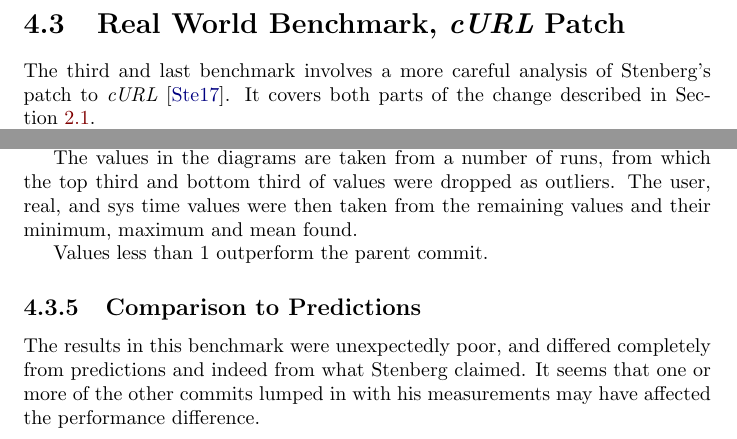
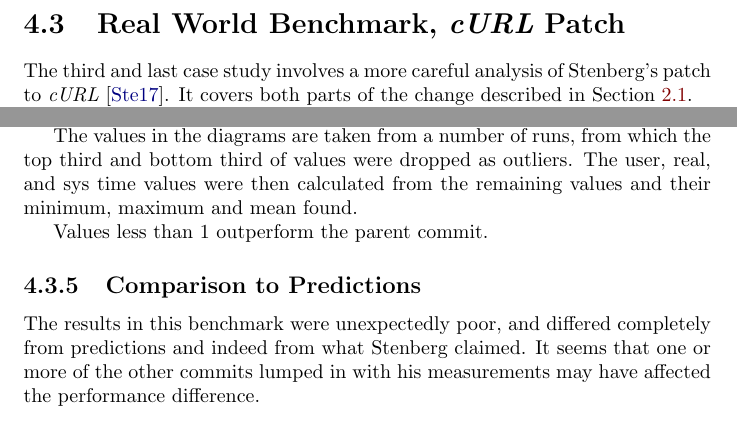
Before and after one commit to dariota/forgetful, a LaTeX thesis (Report/main.tex, which reads Report/chapters/studies.tex): two parts of pages 34 and 35 of 56, joined at a grey line, cut so that both start at the same text. The pictures show the PDF file Report/main.pdf that the author committed with the source.

Commit message:
Update from feedback on case studies
[AUTO] Updated main.pdf as a result of changes to generating files

```diff
--- a/Report/chapters/studies.tex
+++ b/Report/chapters/studies.tex
@@ -46,7 +46,7 @@ Refer to the benchmark code in the \texttt{src/naive} directory in Appendix~\ref
 
 In the diagrams in Figure~\ref{firstsort} through Figure~\ref{lastsort}, the y axis represents the time taken for a given allocation method compared to the \functionname{malloc} benchmark, while the x axis represents the size of the input data. Values below 1 on the y axis outperform \malloc{}.
 
-The values in the diagrams are taken from a number of runs, from which the top third and bottom third of values were dropped as outliers. The minimum, maximum and mean values were then taken from the remaining values.
+The values in the diagrams are taken from a number of runs, from which the top third and bottom third of values were dropped as outliers. The minimum, maximum and mean values were then calculated from the remaining values.
 
 \begin{figure}[ph]
 	\centering
@@ -88,7 +88,7 @@ These results bode well, especially since the lack of significant performance di
 
 \section{Specialised Benchmark, Parallel Allocations}
 
-The second benchmark involves a large number of allocations and minimal busy work.
+The second case study involves a large number of allocations and minimal busy work.
 
 The setup code is identical to the setup for the sort benchmark described above, but instead of calling each function a fixed number of times it sets up a number of threads (in this case 4) which all call the function simultaneously for a total of 2 seconds. This is repeated a number of times (in this case 10) and the number of times the benchmark function was successfully called is taken as an indication of performance.
 
@@ -110,7 +110,7 @@ Refer to the benchmark code in the \texttt{src/parallel} directory in Appendix~\
 
 In the diagrams in Figure~\ref{firstparallel} through Figure~\ref{lastparallel}, the y axis represents the number of function calls completed for a given allocation method compared to the \functionname{malloc} benchmark, while the x axis represents the size of the input data. Values above 1 on the y axis outperform \malloc{}.
 
-The values in the diagrams are taken from a number of runs, from which the top third and bottom third of values were dropped as outliers. The minimum, maximum and mean values were then taken from the remaining values.
+The values in the diagrams are taken from a number of runs, from which the top third and bottom third of values were dropped as outliers. The minimum, maximum and mean values were then calculated from the remaining values.
 
 \begin{figure}[h]
 	\centering
@@ -140,7 +140,7 @@ However, the situations in which this sort of performance increase would be poss
 
 \section{Real World Benchmark, \toolname{cURL} Patch}
 
-The third and last benchmark involves a more careful analysis of Stenberg's patch to \toolname{cURL}~\cite{curlmalloc}. It covers both parts of the change described in Section~\ref{backgroundsec}.
+The third and last case study involves a more careful analysis of Stenberg's patch to \toolname{cURL}~\cite{curlmalloc}. It covers both parts of the change described in Section~\ref{backgroundsec}.
 
 The benchmark is performed by cloning \toolname{cURL}'s source and checking out\footnote{A checkout in this context refers to \texttt{git-checkout}, whereby the state of the code is rewound to a given point} the commits in which the changes were made.
 
@@ -188,7 +188,7 @@ The min/avg/max times are as reported by the \toolname{time} utility, and a desc
 	\caption{Description of the meanings of times reported by \toolname{time}}\label{timestable}
 \end{table}
 
-The values in the diagrams are taken from a number of runs, from which the top third and bottom third of values were dropped as outliers. The user, real, and sys time values were then taken from the remaining values and their minimum, maximum and mean found.
+The values in the diagrams are taken from a number of runs, from which the top third and bottom third of values were dropped as outliers. The user, real, and sys time values were then calculated from the remaining values and their minimum, maximum and mean found.
 
 Values less than 1 outperform the parent commit.
 
```
Also changed, not shown: Report/main.pdf, Report/chapters/studies.tex (4 more changed lines).
